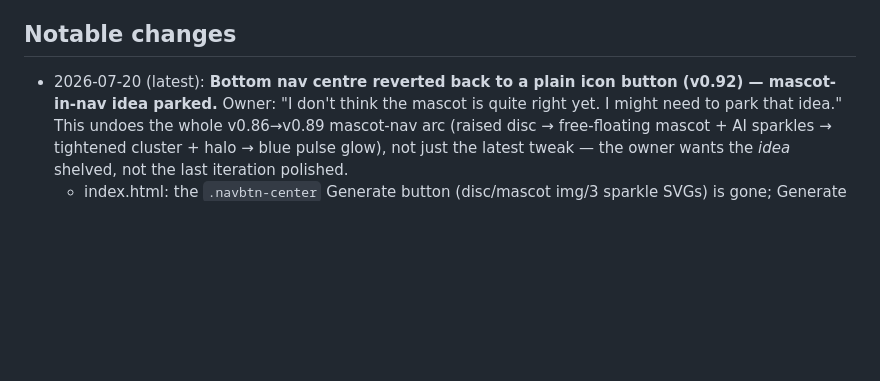
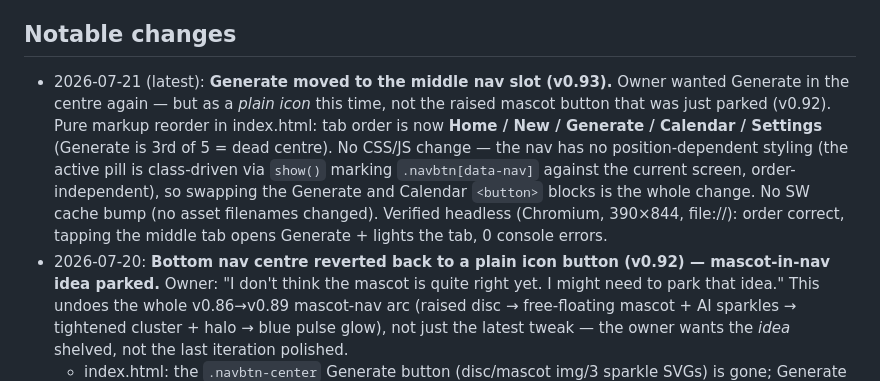
Before and after one commit to kezbolino/social-media-app, a Markdown page: CLAUDE.md, the part around the change. GitHub-like rendering; blank space fills up the shorter version.

Commit message:
docs: log Generate middle-nav move (v0.93)
Co-Authored-By: Claude Opus 4.8 <noreply@anthropic.com>
Claude-Session: https://claude.ai/code/session_01Tmsg2dRsxvNd5oJaefJFWb

```diff
--- a/CLAUDE.md
+++ b/CLAUDE.md
@@ -114,7 +114,18 @@ below). **Not yet built, roughly in priority order:**
   disproportionate to a single trader's app.
 
 ## Notable changes
-- 2026-07-20 (latest): **Bottom nav centre reverted back to a plain icon
+- 2026-07-21 (latest): **Generate moved to the middle nav slot (v0.93).**
+  Owner wanted Generate in the centre again — but as a *plain icon* this time,
+  not the raised mascot button that was just parked (v0.92). Pure markup
+  reorder in index.html: tab order is now **Home / New / Generate / Calendar /
+  Settings** (Generate is 3rd of 5 = dead centre). No CSS/JS change — the nav
+  has no position-dependent styling (the active pill is class-driven via
+  `show()` marking `.navbtn[data-nav]` against the current screen, order-
+  independent), so swapping the Generate and Calendar `<button>` blocks is the
+  whole change. No SW cache bump (no asset filenames changed). Verified
+  headless (Chromium, 390×844, file://): order correct, tapping the middle tab
+  opens Generate + lights the tab, 0 console errors.
+- 2026-07-20: **Bottom nav centre reverted back to a plain icon
   button (v0.92) — mascot-in-nav idea parked.** Owner: "I don't think the
   mascot is quite right yet. I might need to park that idea." This undoes the
   whole v0.86→v0.89 mascot-nav arc (raised disc → free-floating mascot + AI
```
